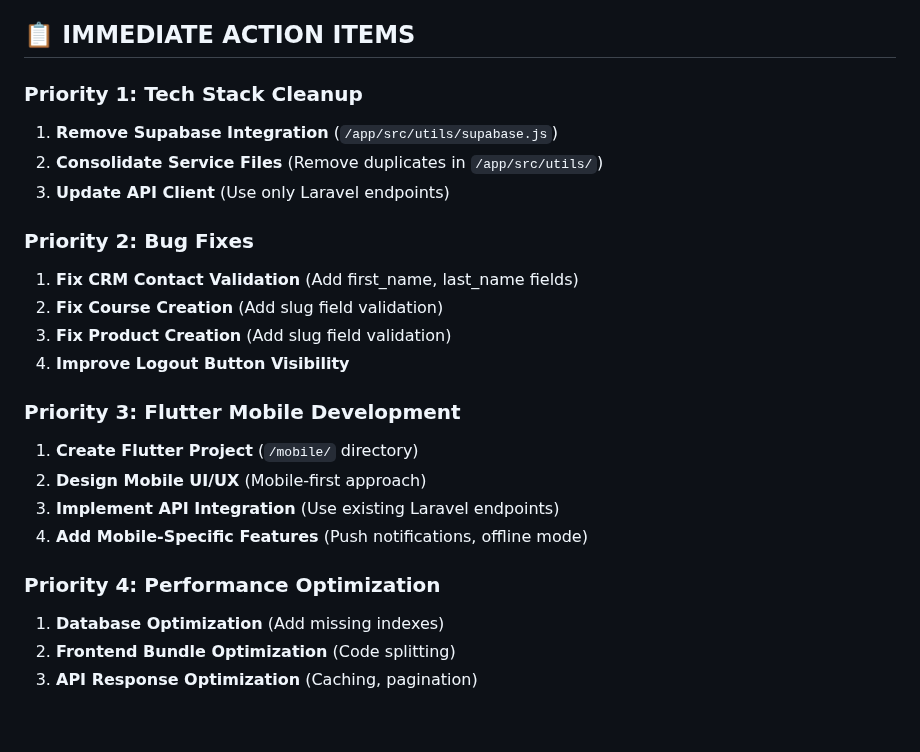
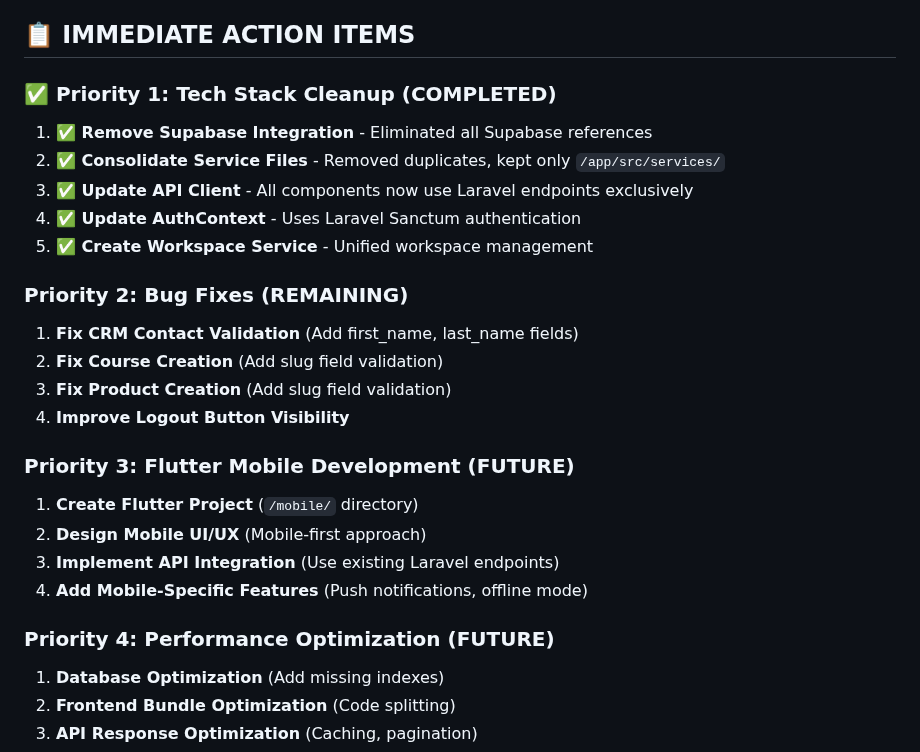
Before and after one commit to ins72/mewayz_dashboard, a Markdown page: CURRENT_PROJECT_SCOPE_RAPPORT.md, the part around the change. Rendered like a GitHub page; blank space fills up the shorter version.

Commit message:
auto-commit for 84a210b3-b96d-4b8c-8660-4783400c4145

```diff
--- a/CURRENT_PROJECT_SCOPE_RAPPORT.md
+++ b/CURRENT_PROJECT_SCOPE_RAPPORT.md
@@ -428,24 +428,26 @@ DEPLOYMENT_GUIDE.md - Deployment instructions
 
 ## 📋 **IMMEDIATE ACTION ITEMS**
 
-### **Priority 1: Tech Stack Cleanup**
-1. **Remove Supabase Integration** (`/app/src/utils/supabase.js`)
-2. **Consolidate Service Files** (Remove duplicates in `/app/src/utils/`)
-3. **Update API Client** (Use only Laravel endpoints)
+### **✅ Priority 1: Tech Stack Cleanup (COMPLETED)**
+1. **✅ Remove Supabase Integration** - Eliminated all Supabase references
+2. **✅ Consolidate Service Files** - Removed duplicates, kept only `/app/src/services/`
+3. **✅ Update API Client** - All components now use Laravel endpoints exclusively
+4. **✅ Update AuthContext** - Uses Laravel Sanctum authentication
+5. **✅ Create Workspace Service** - Unified workspace management
 
-### **Priority 2: Bug Fixes**
+### **Priority 2: Bug Fixes (REMAINING)**
 1. **Fix CRM Contact Validation** (Add first_name, last_name fields)
 2. **Fix Course Creation** (Add slug field validation)
 3. **Fix Product Creation** (Add slug field validation)
 4. **Improve Logout Button Visibility**
 
-### **Priority 3: Flutter Mobile Development**
+### **Priority 3: Flutter Mobile Development (FUTURE)**
 1. **Create Flutter Project** (`/mobile/` directory)
 2. **Design Mobile UI/UX** (Mobile-first approach)
 3. **Implement API Integration** (Use existing Laravel endpoints)
 4. **Add Mobile-Specific Features** (Push notifications, offline mode)
 
-### **Priority 4: Performance Optimization**
+### **Priority 4: Performance Optimization (FUTURE)**
 1. **Database Optimization** (Add missing indexes)
 2. **Frontend Bundle Optimization** (Code splitting)
 3. **API Response Optimization** (Caching, pagination)
```
